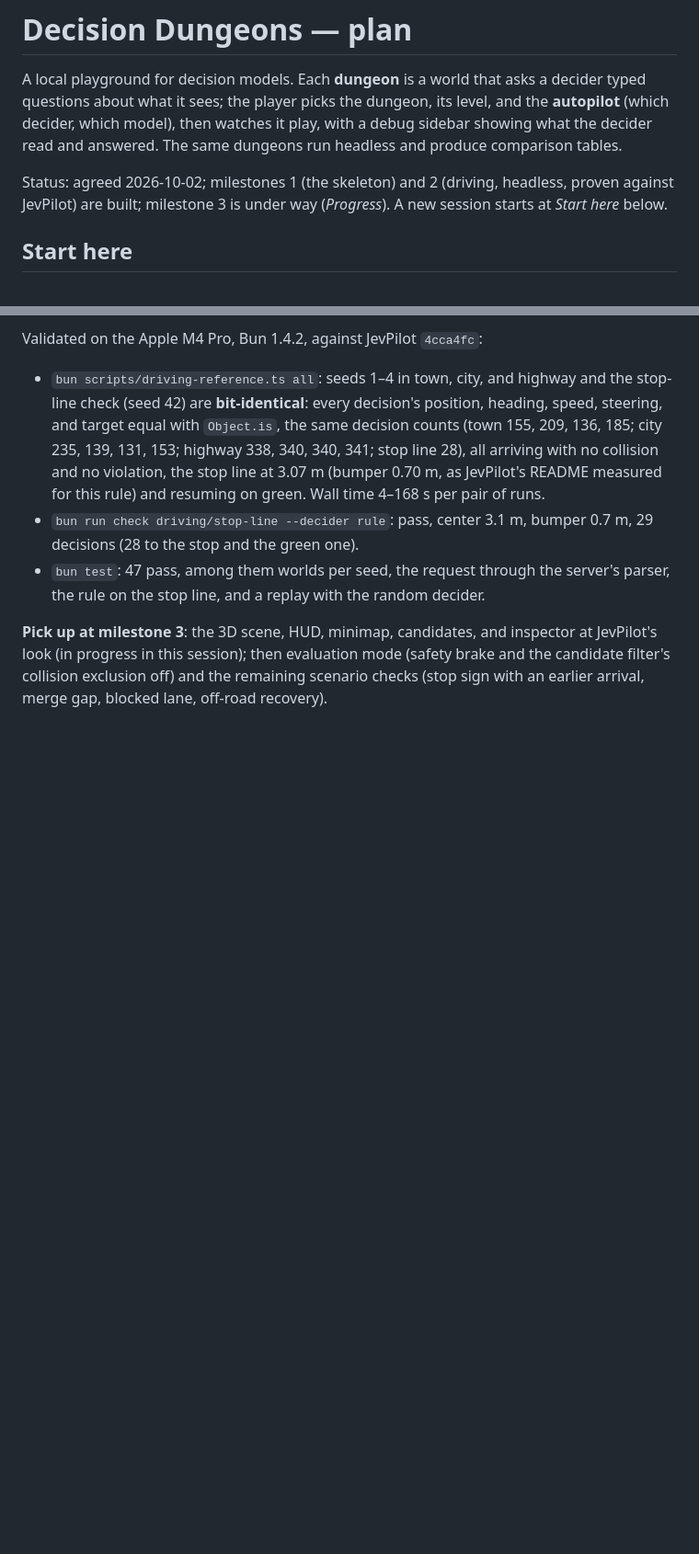
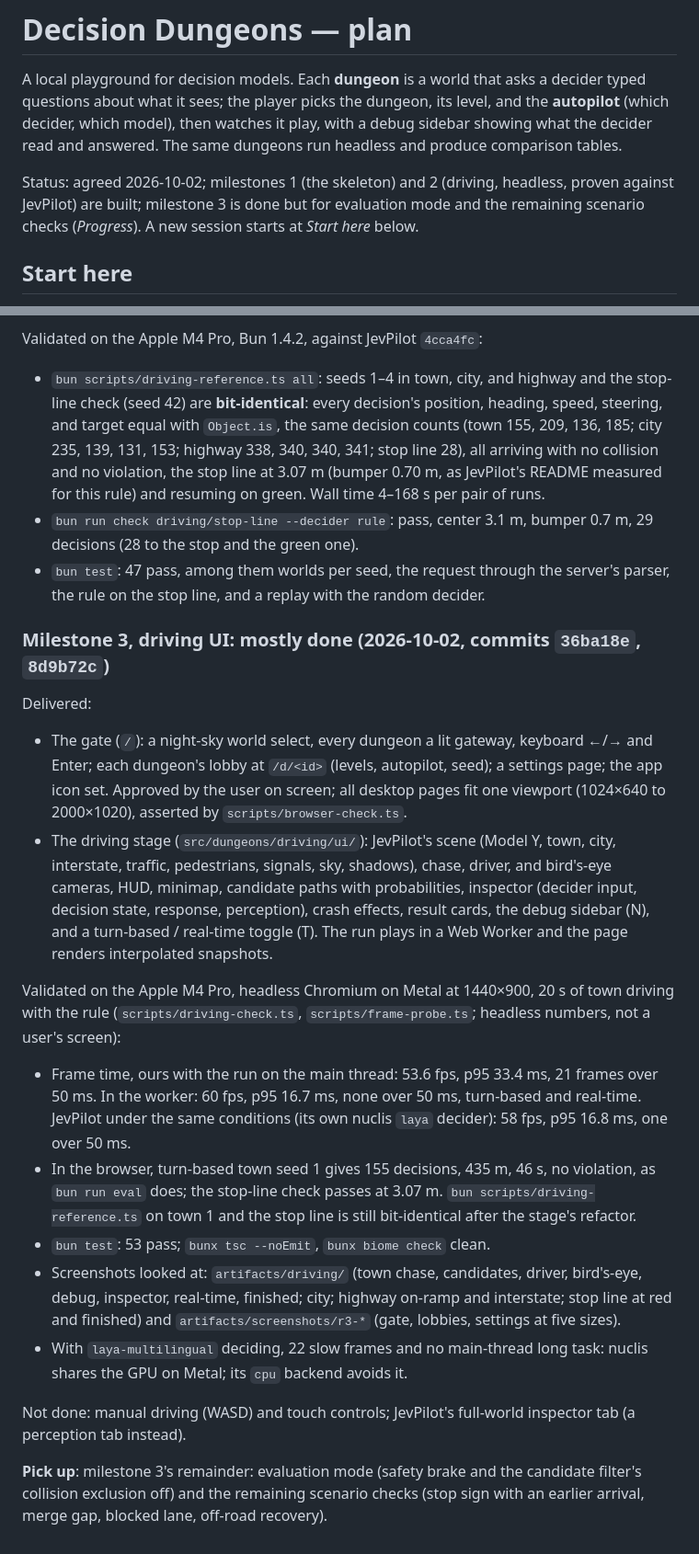
Before and after one commit to tildaslashalef/decision-dungeons, a Markdown page: docs/plan.md, 2 parts joined by grey strips. Shown at 92% size. Drawn GitHub-style; blank space fills up the shorter version.

Commit message:
docs: milestone 3 progress

```diff
--- a/docs/plan.md
+++ b/docs/plan.md
@@ -7,7 +7,8 @@ watches it play, with a debug sidebar showing what the decider read and
 answered. The same dungeons run headless and produce comparison tables.
 
 Status: agreed 2026-10-02; milestones 1 (the skeleton) and 2 (driving,
-headless, proven against JevPilot) are built; milestone 3 is under way
+headless, proven against JevPilot) are built; milestone 3 is
+done but for evaluation mode and the remaining scenario checks
 (*Progress*). A new session starts at *Start here* below.
 
 ## Start here
@@ -510,8 +511,47 @@ Validated on the Apple M4 Pro, Bun 1.4.2, against JevPilot `4cca4fc`:
   the server's parser, the rule on the stop line, and a replay with the
   random decider.
 
-**Pick up at milestone 3**: the 3D scene, HUD, minimap, candidates, and
-inspector at JevPilot's look (in progress in this session); then
-evaluation mode (safety brake and the candidate filter's collision
-exclusion off) and the remaining scenario checks (stop sign with an
-earlier arrival, merge gap, blocked lane, off-road recovery).
+### Milestone 3, driving UI: mostly done (2026-10-02, commits `36ba18e`, `8d9b72c`)
+
+Delivered:
+
+- The gate (`/`): a night-sky world select, every dungeon a lit gateway,
+  keyboard ←/→ and Enter; each dungeon's lobby at `/d/<id>` (levels,
+  autopilot, seed); a settings page; the app icon set. Approved by the
+  user on screen; all desktop pages fit one viewport (1024×640 to
+  2000×1020), asserted by `scripts/browser-check.ts`.
+- The driving stage (`src/dungeons/driving/ui/`): JevPilot's scene (Model
+  Y, town, city, interstate, traffic, pedestrians, signals, sky, shadows),
+  chase, driver, and bird's-eye cameras, HUD, minimap, candidate paths
+  with probabilities, inspector (decider input, decision state, response,
+  perception), crash effects, result cards, the debug sidebar (N), and a
+  turn-based / real-time toggle (T). The run plays in a Web Worker and the
+  page renders interpolated snapshots.
+
+Validated on the Apple M4 Pro, headless Chromium on Metal at 1440×900,
+20 s of town driving with the rule (`scripts/driving-check.ts`,
+`scripts/frame-probe.ts`; headless numbers, not a user's screen):
+
+- Frame time, ours with the run on the main thread: 53.6 fps, p95 33.4 ms,
+  21 frames over 50 ms. In the worker: 60 fps, p95 16.7 ms, none over
+  50 ms, turn-based and real-time. JevPilot under the same conditions
+  (its own nuclis `laya` decider): 58 fps, p95 16.8 ms, one over 50 ms.
+- In the browser, turn-based town seed 1 gives 155 decisions, 435 m,
+  46 s, no violation, as `bun run eval` does; the stop-line check passes
+  at 3.07 m. `bun scripts/driving-reference.ts` on town 1 and the stop
+  line is still bit-identical after the stage's refactor.
+- `bun test`: 53 pass; `bunx tsc --noEmit`, `bunx biome check` clean.
+- Screenshots looked at: `artifacts/driving/` (town chase, candidates,
+  driver, bird's-eye, debug, inspector, real-time, finished; city;
+  highway on-ramp and interstate; stop line at red and finished) and
+  `artifacts/screenshots/r3-*` (gate, lobbies, settings at five sizes).
+- With `laya-multilingual` deciding, 22 slow frames and no main-thread
+  long task: nuclis shares the GPU on Metal; its `cpu` backend avoids it.
+
+Not done: manual driving (WASD) and touch controls; JevPilot's full-world
+inspector tab (a perception tab instead).
+
+**Pick up**: milestone 3's remainder: evaluation mode (safety brake and
+the candidate filter's collision exclusion off) and the remaining
+scenario checks (stop sign with an earlier arrival, merge gap, blocked
+lane, off-road recovery).
```
